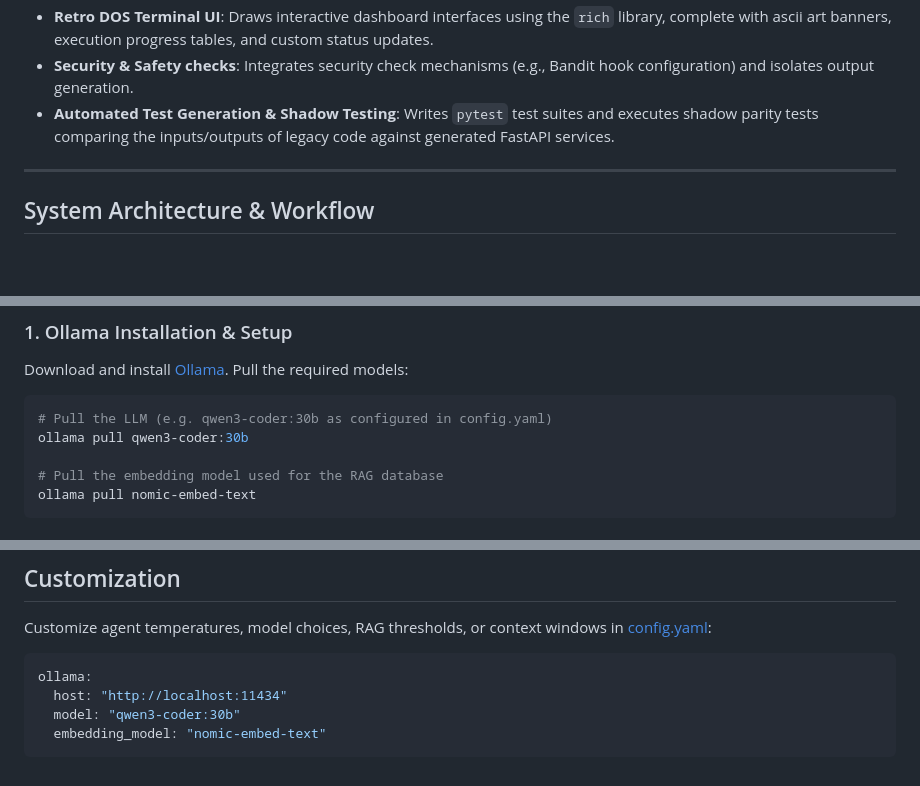
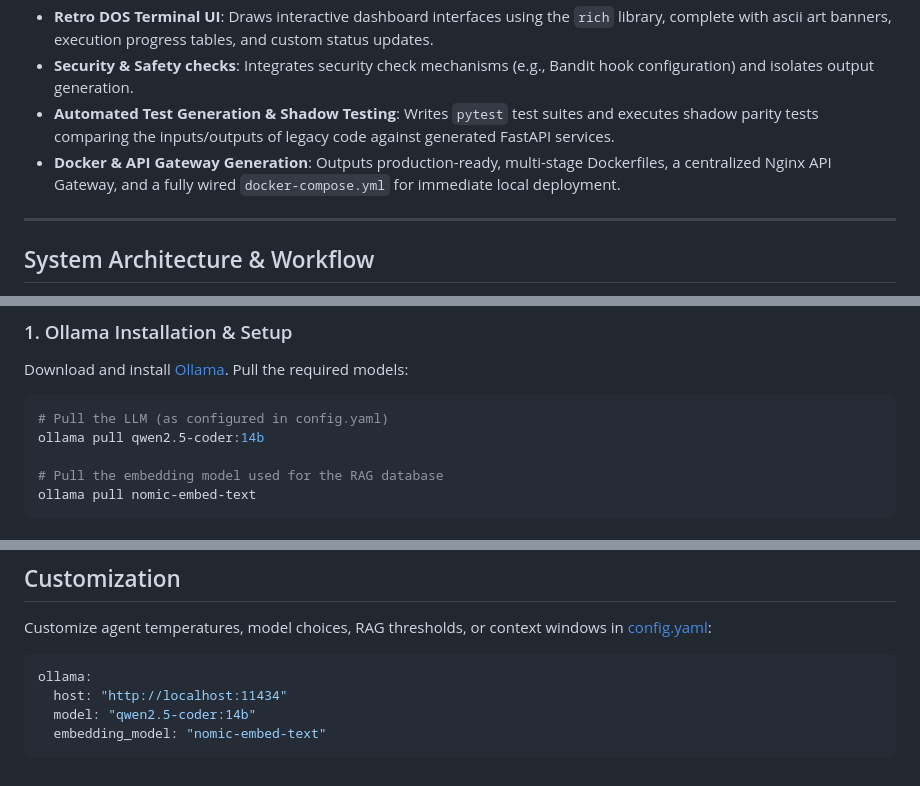
Before and after one commit to MithilSave/Agentic-Legacy-Mordenization-System-ALMS-, a Markdown page: README.md, 3 parts joined by grey strips. Drawn GitHub-style; blank space fills up the shorter version.

````diff
--- a/README.md
+++ b/README.md
@@ -14,6 +14,7 @@
 - **Retro DOS Terminal UI**: Draws interactive dashboard interfaces using the `rich` library, complete with ascii art banners, execution progress tables, and custom status updates.
 - **Security & Safety checks**: Integrates security check mechanisms (e.g., Bandit hook configuration) and isolates output generation.
 - **Automated Test Generation & Shadow Testing**: Writes `pytest` test suites and executes shadow parity tests comparing the inputs/outputs of legacy code against generated FastAPI services.
+- **Docker & API Gateway Generation**: Outputs production-ready, multi-stage Dockerfiles, a centralized Nginx API Gateway, and a fully wired `docker-compose.yml` for immediate local deployment.
 
 ---
 
@@ -78,8 +79,8 @@ graph TD
 ### 1. Ollama Installation & Setup
 Download and install [Ollama](https://ollama.com). Pull the required models:
 ```bash
-# Pull the LLM (e.g. qwen3-coder:30b as configured in config.yaml)
-ollama pull qwen3-coder:30b
+# Pull the LLM (as configured in config.yaml)
+ollama pull qwen2.5-coder:14b
 
 # Pull the embedding model used for the RAG database
 ollama pull nomic-embed-text
@@ -131,6 +132,6 @@ Customize agent temperatures, model choices, RAG thresholds, or context windows
 ```yaml
 ollama:
   host: "http://localhost:11434"
-  model: "qwen3-coder:30b"
+  model: "qwen2.5-coder:14b"
   embedding_model: "nomic-embed-text"
 ```
````
